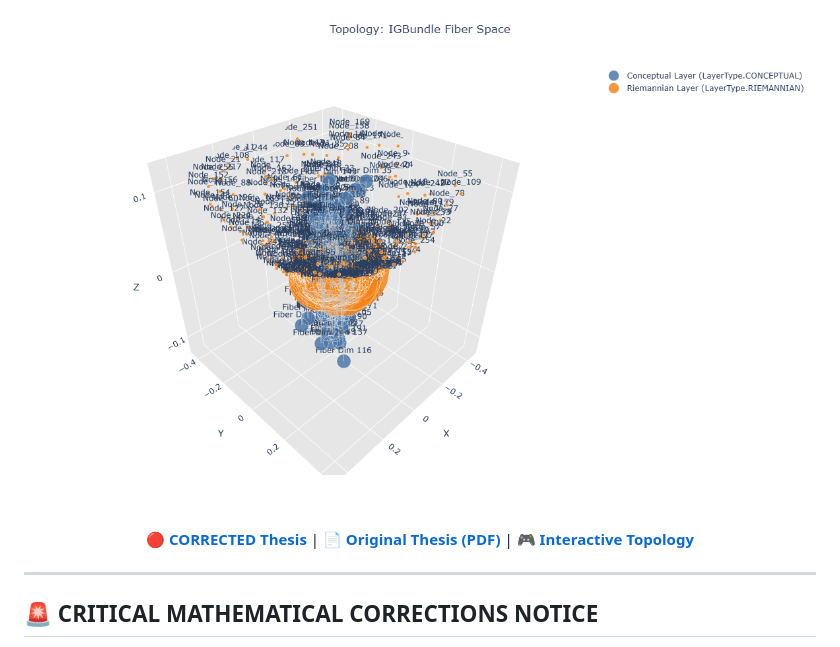
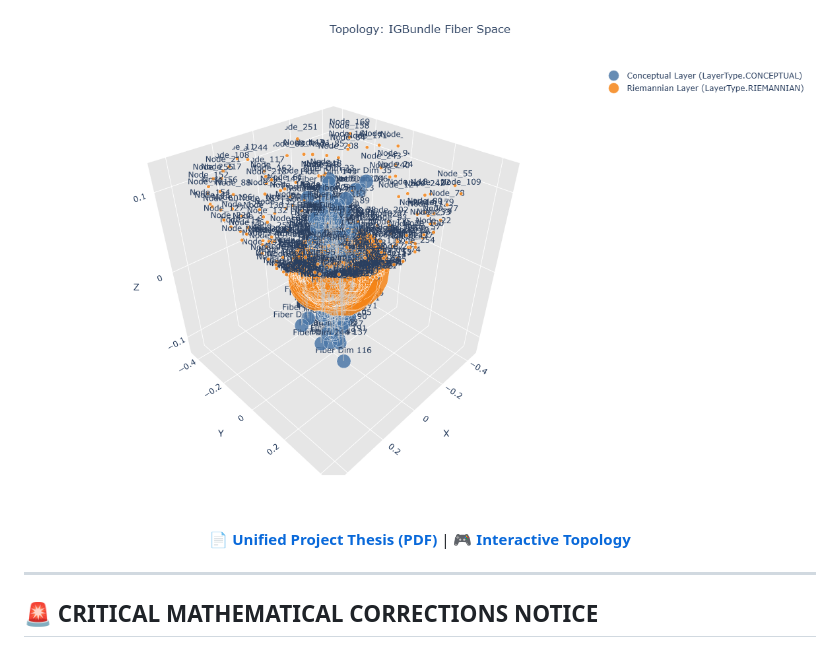
Before and after one commit to jesusvilela/IGBundle-LLM, a Markdown page: README.md, the part around the change. GitHub-like rendering.

Commit message:
docs: Consolidated thesis links to unified PDF

```diff
--- a/README.md
+++ b/README.md
@@ -10,7 +10,7 @@
 
 <div align="center">
 
-[**🔴 CORRECTED Thesis**](IGBundle_Corrected_Thesis.md) | [**📄 Original Thesis (PDF)**](IGBundle_Thesis.pdf) | [**🎮 Interactive Topology**](igbundle_topology.html)
+[**📄 Unified Project Thesis (PDF)**](IGBundle_Unified_Thesis.pdf) | [**🎮 Interactive Topology**](igbundle_topology.html)
 
 </div>
 
```
